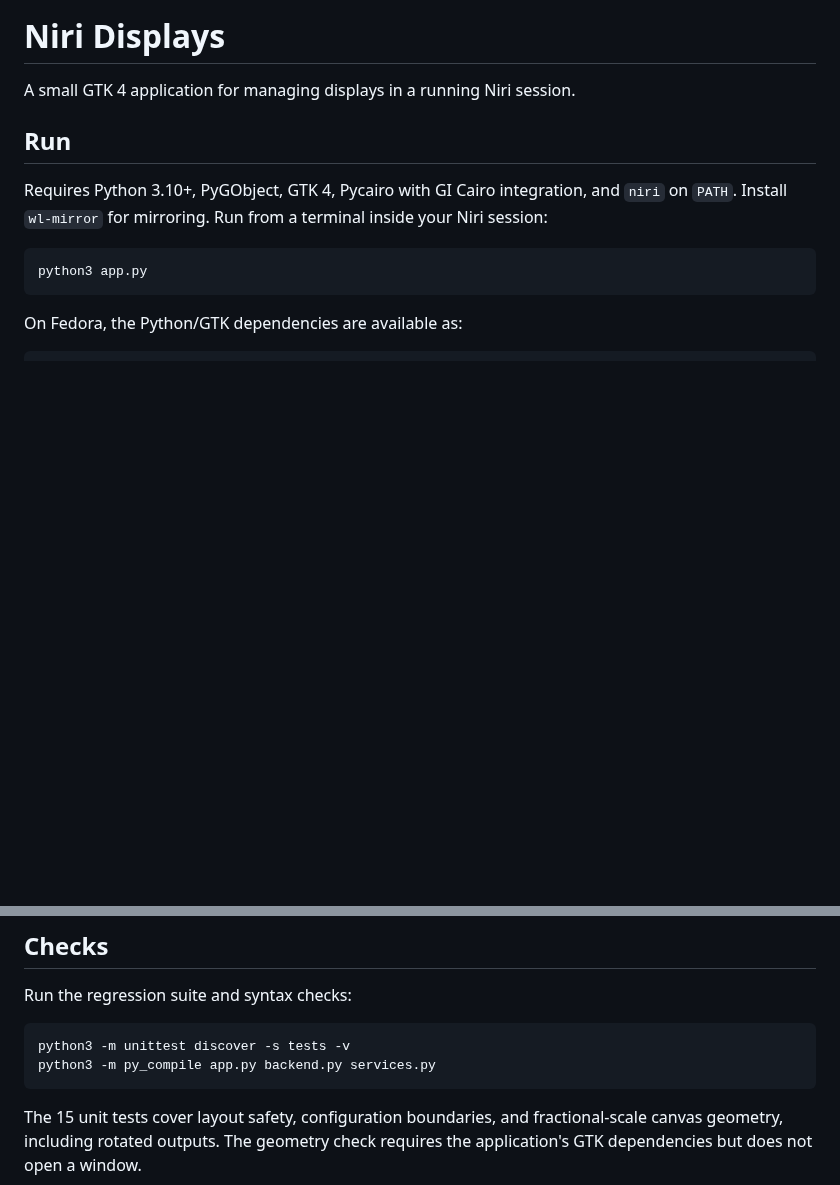
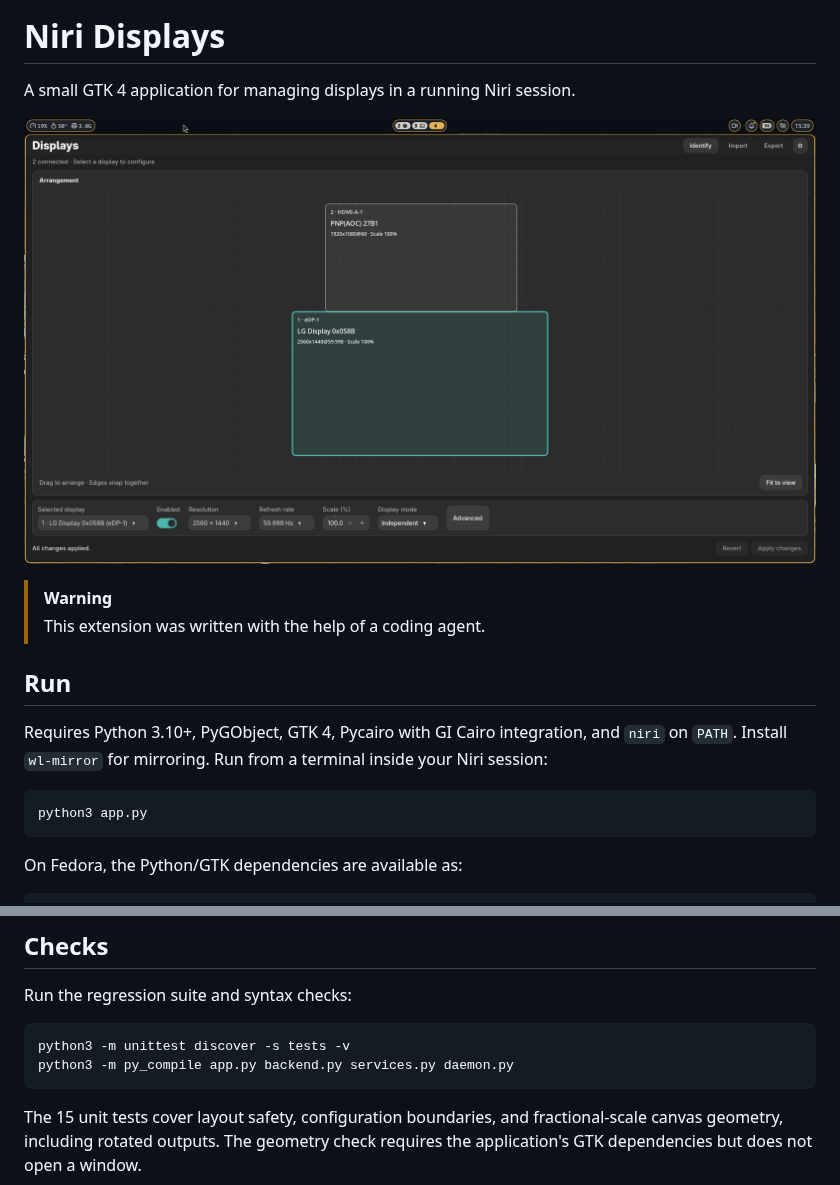
Before and after one commit to daro-123/niri-display-manager, a Markdown page: README.md, 2 parts joined by grey strips. Drawn GitHub-style; pictures changed too: Screenshot.png (added); blank space fills up the shorter version.

````diff
--- a/README.md
+++ b/README.md
@@ -1,6 +1,12 @@
 # Niri Displays
 
 A small GTK 4 application for managing displays in a running Niri session.
+
+
+![Screenshot](Screenshot.png)
+
+> [!WARNING]
+> This extension was written with the help of a coding agent.
 
 ## Run
 
@@ -43,7 +72,7 @@ Run the regression suite and syntax checks:
 
 ```sh
 python3 -m unittest discover -s tests -v
-python3 -m py_compile app.py backend.py services.py
+python3 -m py_compile app.py backend.py services.py daemon.py
 ```
 
 The 15 unit tests cover layout safety, configuration boundaries, and fractional-scale canvas geometry, including rotated outputs. The geometry check requires the application's GTK dependencies but does not open a window.
````
Also changed, not shown: other parts of README.md (+23 -0 lines), 3 other files.
